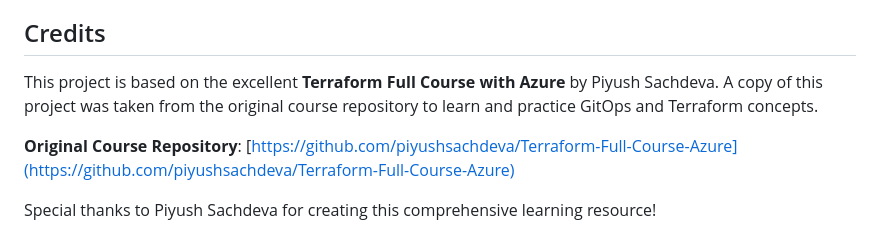
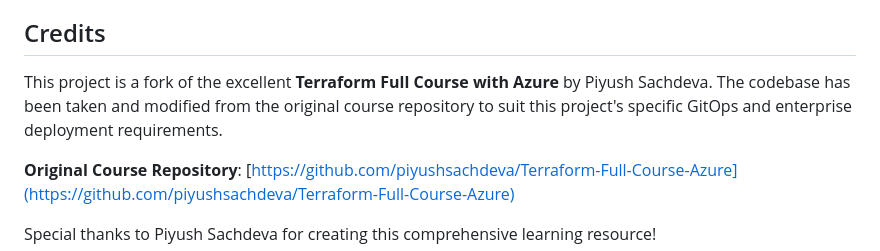
Before and after one commit to cloudenochcsis/Application-Code-for-EKS, a Markdown page: Infra/README.md, the part around the change. Rendered like a GitHub page.

```diff
--- a/Infra/README.md
+++ b/Infra/README.md
@@ -6,7 +6,7 @@ This repository provides a production-ready setup for deploying applications to
 
 ## Credits
 
-This project is based on the excellent **Terraform Full Course with Azure** by Piyush Sachdeva. A copy of this project was taken from the original course repository to learn and practice GitOps and Terraform concepts.
+This project is a fork of the excellent **Terraform Full Course with Azure** by Piyush Sachdeva. The codebase has been taken and modified from the original course repository to suit this project's specific GitOps and enterprise deployment requirements.
 
 **Original Course Repository**: [https://github.com/piyushsachdeva/Terraform-Full-Course-Azure](https://github.com/piyushsachdeva/Terraform-Full-Course-Azure)
 
```
Also changed, not shown: README.md (+1 -26 lines).
